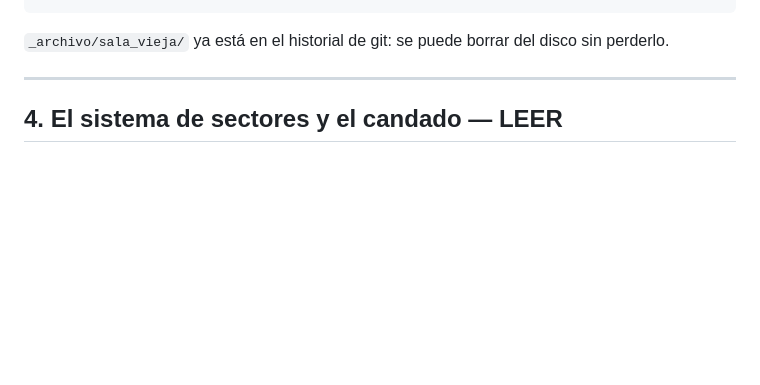
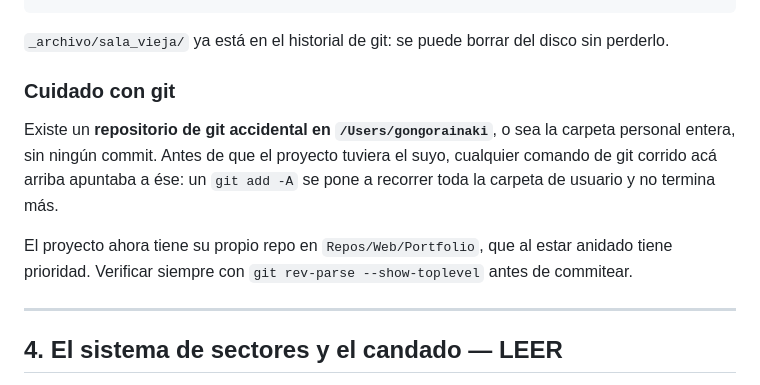
Before and after one commit to InakiHDF/portfolio, a Markdown page: CONTEXTO.md, the part around the change. GitHub-like rendering; blank space fills up the shorter version.

Commit message:
CONTEXTO: avisar del repo de git accidental en la carpeta personal
Antes de que el proyecto tuviera repo propio, cualquier comando de git corrido
desde acá apuntaba al de /Users/gongorainaki y recorría la carpeta de usuario
entera. Queda anotado para que no vuelva a pasar.

Co-Authored-By: Claude Opus 5 <noreply@anthropic.com>

```diff
--- a/CONTEXTO.md
+++ b/CONTEXTO.md
@@ -102,6 +102,17 @@ _archivo/sala_vieja/       ← primer intento de modelar en la web. Descartado.
 
 `_archivo/sala_vieja/` ya está en el historial de git: se puede borrar del
 disco sin perderlo.
+
+### Cuidado con git
+
+Existe un **repositorio de git accidental en `/Users/gongorainaki`**, o sea la
+carpeta personal entera, sin ningún commit. Antes de que el proyecto tuviera
+el suyo, cualquier comando de git corrido acá arriba apuntaba a ése: un
+`git add -A` se pone a recorrer toda la carpeta de usuario y no termina más.
+
+El proyecto ahora tiene su propio repo en `Repos/Web/Portfolio`, que al estar
+anidado tiene prioridad. Verificar siempre con `git rev-parse --show-toplevel`
+antes de commitear.
 
 ---
 
```
